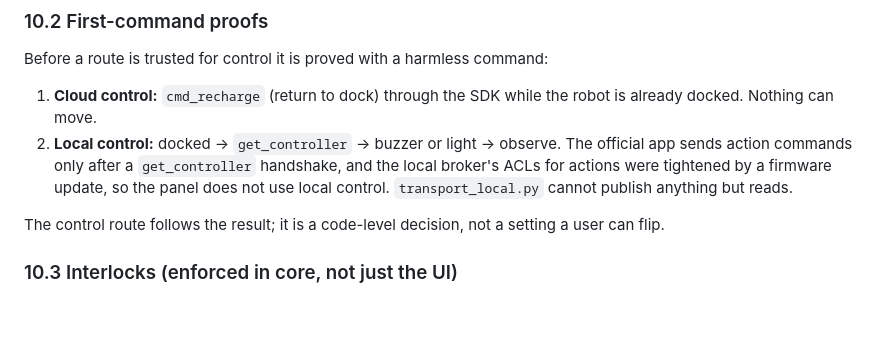
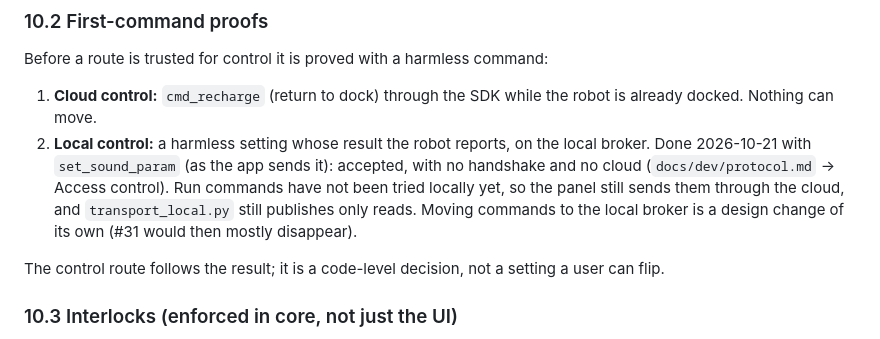
Before and after one commit to Groundskeeper-robot/groundskeeper, a Markdown page: docs/dev/design.md, the part around the change. GitHub-like rendering; blank space fills up the shorter version.

```diff
--- a/docs/dev/design.md
+++ b/docs/dev/design.md
@@ -330,9 +330,11 @@ Before a route is trusted for control it is proved with a harmless command:
 
 1. **Cloud control:** `cmd_recharge` (return to dock) through the SDK while the robot is already docked. Nothing can
    move.
-2. **Local control:** docked → `get_controller` → buzzer or light → observe. The official app sends action commands
-   only after a `get_controller` handshake, and the local broker's ACLs for actions were tightened by a firmware
-   update, so the panel does not use local control. `transport_local.py` cannot publish anything but reads.
+2. **Local control:** a harmless setting whose result the robot reports, on the local broker. Done 2026-10-21 with
+   `set_sound_param` (as the app sends it): accepted, with no handshake and no cloud (`docs/dev/protocol.md` →
+   Access control). Run commands have not been tried locally yet, so the panel still sends them through the cloud,
+   and `transport_local.py` still publishes only reads. Moving commands to the local broker is a design change of
+   its own (#31 would then mostly disappear).
 
 The control route follows the result; it is a code-level decision, not a setting a user can flip.
 
```
Also changed, not shown: docs/dev/protocol.md (+5 -3 lines).
